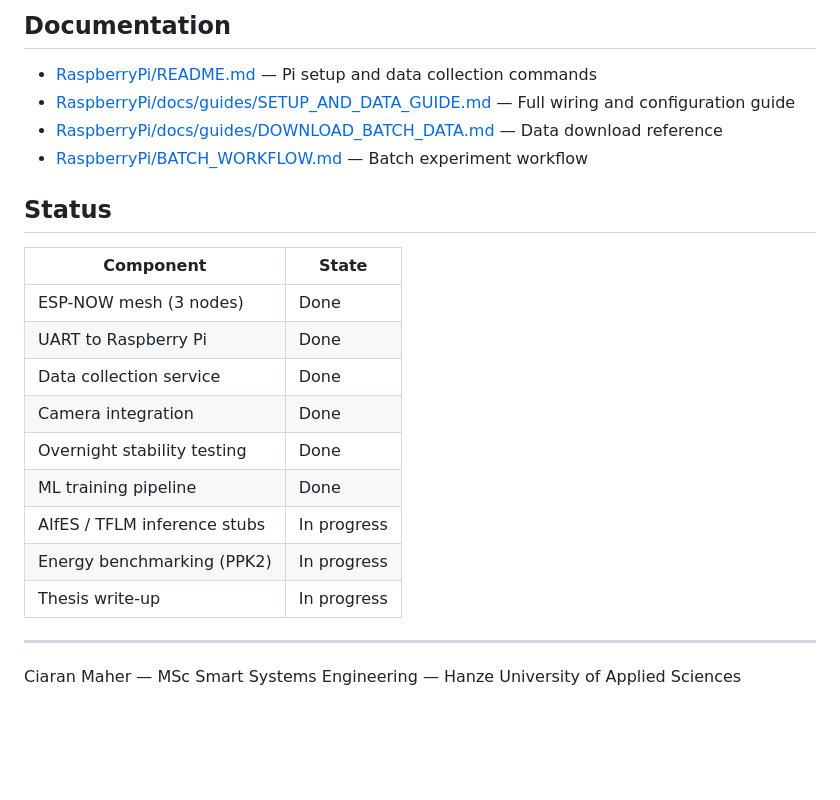
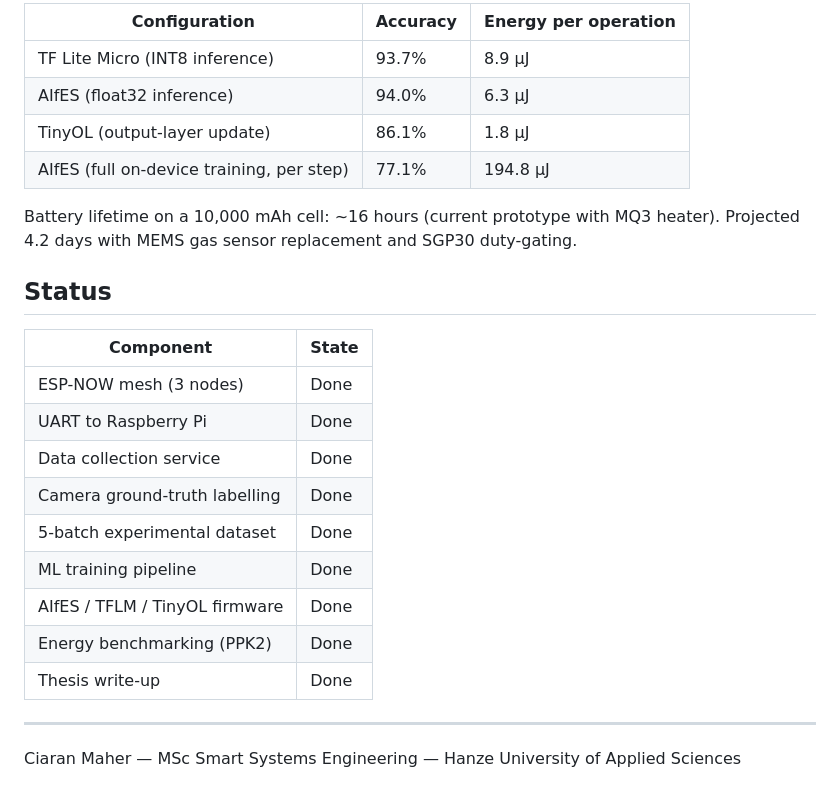
Before and after one commit to Ciaranm1999/Thesis-Edge-AI, a Markdown page: README.md, the part around one of its changes. Rendered like a GitHub page; blank space fills up the shorter version.

```diff
--- a/README.md
+++ b/README.md
@@ -140,10 +152,12 @@ See [ML_Training/ML_Notes.md](ML_Training/ML_Notes.md) for framework comparison
 
-## Documentation
+| Configuration | Accuracy | Energy per operation |
+|---|---|---|
+| TF Lite Micro (INT8 inference) | 93.7% | 8.9 µJ |
+| AIfES (float32 inference) | 94.0% | 6.3 µJ |
+| TinyOL (output-layer update) | 86.1% | 1.8 µJ |
+| AIfES (full on-device training, per step) | 77.1% | 194.8 µJ |
 
-- [RaspberryPi/README.md](RaspberryPi/README.md) — Pi setup and data collection commands
-- [RaspberryPi/docs/guides/SETUP_AND_DATA_GUIDE.md](RaspberryPi/docs/guides/SETUP_AND_DATA_GUIDE.md) — Full wiring and configuration guide
-- [RaspberryPi/docs/guides/DOWNLOAD_BATCH_DATA.md](RaspberryPi/docs/guides/DOWNLOAD_BATCH_DATA.md) — Data download reference
-- [RaspberryPi/BATCH_WORKFLOW.md](RaspberryPi/BATCH_WORKFLOW.md) — Batch experiment workflow
+Battery lifetime on a 10,000 mAh cell: ~16 hours (current prototype with MQ3 heater). Projected 4.2 days with MEMS gas sensor replacement and SGP30 duty-gating.
 
 ## Status
 
@@ -152,12 +166,12 @@ See [ML_Training/ML_Notes.md](ML_Training/ML_Notes.md) for framework comparison
 | ESP-NOW mesh (3 nodes) | Done |
 | UART to Raspberry Pi | Done |
 | Data collection service | Done |
-| Camera integration | Done |
-| Overnight stability testing | Done |
+| Camera ground-truth labelling | Done |
+| 5-batch experimental dataset | Done |
 | ML training pipeline | Done |
-| AIfES / TFLM inference stubs | In progress |
-| Energy benchmarking (PPK2) | In progress |
-| Thesis write-up | In progress |
+| AIfES / TFLM / TinyOL firmware | Done |
+| Energy benchmarking (PPK2) | Done |
+| Thesis write-up | Done |
 
 ---
 
```
Also changed, not shown: other parts of README.md (+63 -51 lines).
